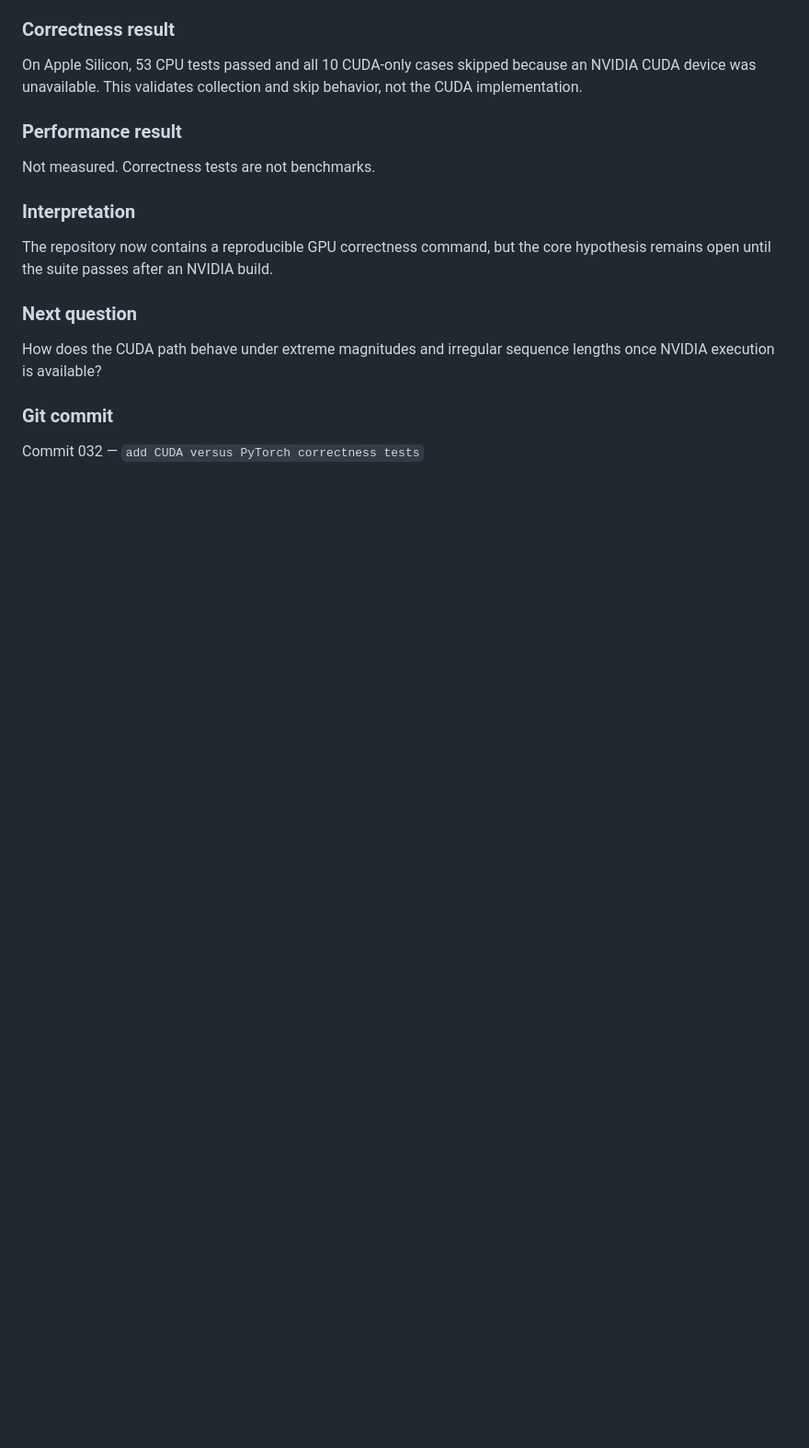
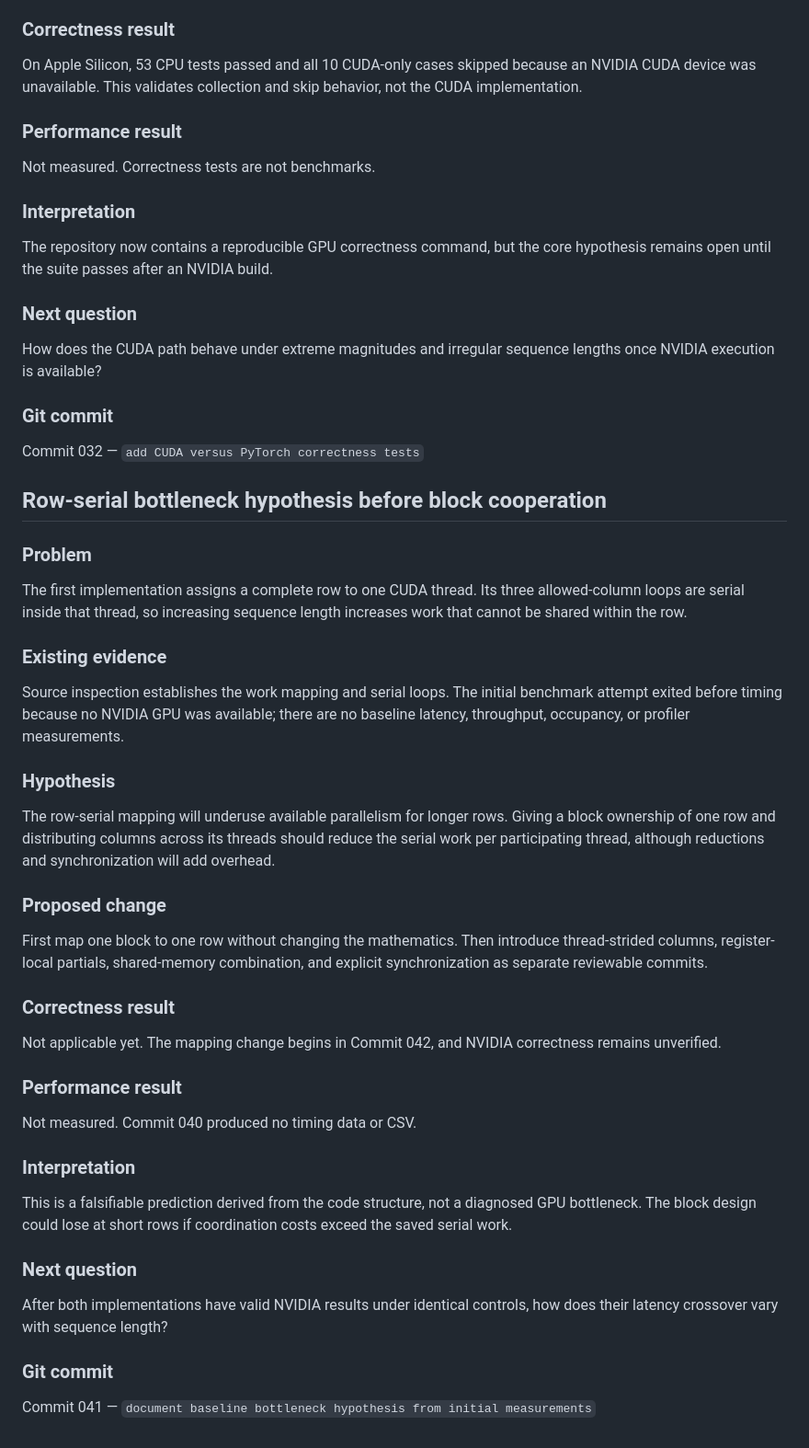
Before and after one commit to Arwin-K/cuda-attention-softmax, a Markdown page: docs/design_journal.md, the part around the change. Shown at 92% size. Rendered like a GitHub page; blank space fills up the shorter version.

Commit message:
document baseline bottleneck hypothesis from initial measurements

```diff
--- a/docs/design_journal.md
+++ b/docs/design_journal.md
@@ -201,3 +201,54 @@ lengths once NVIDIA execution is available?
 ### Git commit
 
 Commit 032 — `add CUDA versus PyTorch correctness tests`
+
+## Row-serial bottleneck hypothesis before block cooperation
+
+### Problem
+
+The first implementation assigns a complete row to one CUDA thread. Its three
+allowed-column loops are serial inside that thread, so increasing sequence
+length increases work that cannot be shared within the row.
+
+### Existing evidence
+
+Source inspection establishes the work mapping and serial loops. The initial
+benchmark attempt exited before timing because no NVIDIA GPU was available;
+there are no baseline latency, throughput, occupancy, or profiler measurements.
+
+### Hypothesis
+
+The row-serial mapping will underuse available parallelism for longer rows.
+Giving a block ownership of one row and distributing columns across its threads
+should reduce the serial work per participating thread, although reductions and
+synchronization will add overhead.
+
+### Proposed change
+
+First map one block to one row without changing the mathematics. Then introduce
+thread-strided columns, register-local partials, shared-memory combination, and
+explicit synchronization as separate reviewable commits.
+
+### Correctness result
+
+Not applicable yet. The mapping change begins in Commit 042, and NVIDIA
+correctness remains unverified.
+
+### Performance result
+
+Not measured. Commit 040 produced no timing data or CSV.
+
+### Interpretation
+
+This is a falsifiable prediction derived from the code structure, not a
+diagnosed GPU bottleneck. The block design could lose at short rows if
+coordination costs exceed the saved serial work.
+
+### Next question
+
+After both implementations have valid NVIDIA results under identical controls,
+how does their latency crossover vary with sequence length?
+
+### Git commit
+
+Commit 041 — `document baseline bottleneck hypothesis from initial measurements`
```
Also changed, not shown: WEBSITE_JOURNAL.md (+1 -1 lines).
